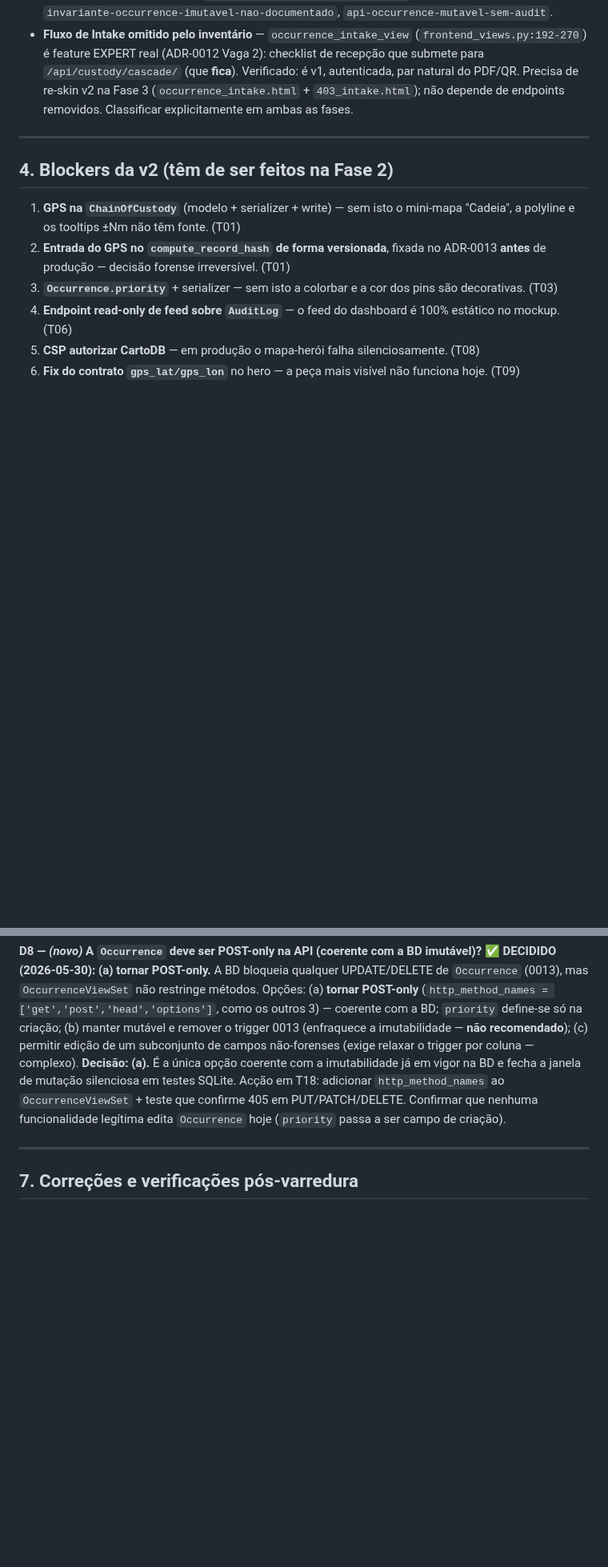
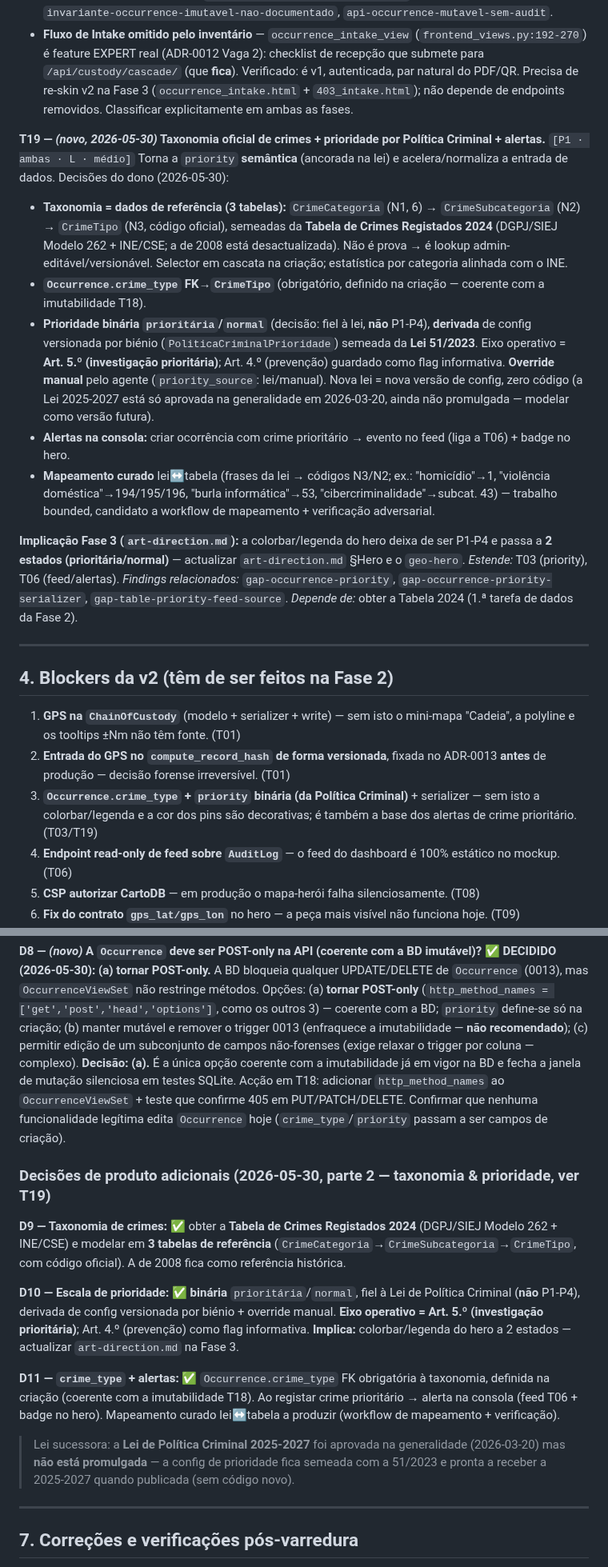
Before and after one commit to joao-pt/ForensiQ, a Markdown page: docs/refactor/REFACTOR_MANIFEST.md, 2 parts joined by grey strips. Shown at 80% size. Drawn GitHub-style; blank space fills up the shorter version.

Commit message:
docs(refactor): tema T19 — taxonomia oficial de crimes + prioridade da Política Criminal
Decisões de produto do dono (2026-05-30, parte 2), estendendo T03/T06:

- crime_type na Occurrence (FK), de taxonomia oficial em 3 níveis (categoria →
  subcategoria → tipo), semeada da Tabela de Crimes Registados 2024 (DGPJ/SIEJ
  Modelo 262 + INE/CSE); a de 2008 fica como referência histórica
- prioridade BINÁRIA prioritária/normal (fiel à Lei de Política Criminal, não
  P1-P4), derivada de config versionada por biénio (Lei 51/2023, eixo Art. 5.º
  investigação prioritária), com override manual
- alertas de consola para crimes prioritários (feed T06 + badge no hero)
- implica colorbar do hero a 2 estados — actualizar art-direction.md na Fase 3
- Lei 2025-2027 aprovada na generalidade (2026-03-20) mas ainda não promulgada;
  config preparada para a receber sem código novo

D9/D10/D11 registadas no §6. Mapeamento curado lei<->tabela a produzir.

```diff
--- a/docs/refactor/REFACTOR_MANIFEST.md
+++ b/docs/refactor/REFACTOR_MANIFEST.md
@@ -214,13 +215,23 @@ Dois itens que os 9 agentes não conectaram e a verificação directa expôs:
 - **`Occurrence` imutável em PG (0013) mas `OccurrenceViewSet` sem `http_method_names`** → a API expõe PUT/PATCH/DELETE que o trigger da BD recusa. Em produção dá 500; **em SQLite de teste passa silenciosamente a mutar prova**. Decidir tornar o ViewSet POST-only (coerente com os outros 3 e com a BD) — ver §6. *Findings:* `api-occurrence-mutavel-sem-audit` (elevado de info→**high**), `invariante-occurrence-imutavel-nao-documentado`, `api-occurrence-mutavel-sem-audit`.
 - **Fluxo de Intake omitido pelo inventário** — `occurrence_intake_view` (`frontend_views.py:192-270`) é feature EXPERT real (ADR-0012 Vaga 2): checklist de recepção que submete para `/api/custody/cascade/` (que **fica**). Verificado: é v1, autenticada, par natural do PDF/QR. Precisa de re-skin v2 na Fase 3 (`occurrence_intake.html` + `403_intake.html`); não depende de endpoints removidos. Classificar explicitamente em ambas as fases.
 
+**T19 — *(novo, 2026-05-30)* Taxonomia oficial de crimes + prioridade por Política Criminal + alertas.** `[P1 · ambas · L · médio]`
+Torna a `priority` **semântica** (ancorada na lei) e acelera/normaliza a entrada de dados. Decisões do dono (2026-05-30):
+- **Taxonomia = dados de referência (3 tabelas):** `CrimeCategoria` (N1, 6) → `CrimeSubcategoria` (N2) → `CrimeTipo` (N3, código oficial), semeadas da **Tabela de Crimes Registados 2024** (DGPJ/SIEJ Modelo 262 + INE/CSE; a de 2008 está desactualizada). Não é prova → é lookup admin-editável/versionável. Selector em cascata na criação; estatística por categoria alinhada com o INE.
+- **`Occurrence.crime_type` FK→`CrimeTipo`** (obrigatório, definido na criação — coerente com a imutabilidade T18).
+- **Prioridade binária `prioritária`/`normal`** (decisão: fiel à lei, **não** P1-P4), **derivada** de config versionada por biénio (`PoliticaCriminalPrioridade`) semeada da **Lei 51/2023**. Eixo operativo = **Art. 5.º (investigação prioritária)**; Art. 4.º (prevenção) guardado como flag informativa. **Override manual** pelo agente (`priority_source`: lei/manual). Nova lei = nova versão de config, zero código (a Lei 2025-2027 está só aprovada na generalidade em 2026-03-20, ainda não promulgada — modelar como versão futura).
+- **Alertas na consola:** criar ocorrência com crime prioritário → evento no feed (liga a T06) + badge no hero.
+- **Mapeamento curado** lei↔tabela (frases da lei → códigos N3/N2; ex.: "homicídio"→1, "violência doméstica"→194/195/196, "burla informática"→53, "cibercriminalidade"→subcat. 43) — trabalho bounded, candidato a workflow de mapeamento + verificação adversarial.
+
+**Implicação Fase 3 (`art-direction.md`):** a colorbar/legenda do hero deixa de ser P1-P4 e passa a **2 estados (prioritária/normal)** — actualizar `art-direction.md` §Hero e o `geo-hero`. *Estende:* T03 (priority), T06 (feed/alertas). *Findings relacionados:* `gap-occurrence-priority`, `gap-occurrence-priority-serializer`, `gap-table-priority-feed-source`. *Depende de:* obter a Tabela 2024 (1.ª tarefa de dados da Fase 2).
+
 ---
 
 ## 4. Blockers da v2 (têm de ser feitos na Fase 2)
 
 1. **GPS na `ChainOfCustody`** (modelo + serializer + write) — sem isto o mini-mapa "Cadeia", a polyline e os tooltips ±Nm não têm fonte. (T01)
 2. **Entrada do GPS no `compute_record_hash` de forma versionada**, fixada no ADR-0013 **antes** de produção — decisão forense irreversível. (T01)
-3. **`Occurrence.priority`** + serializer — sem isto a colorbar e a cor dos pins são decorativas. (T03)
+3. **`Occurrence.crime_type` + `priority` binária (da Política Criminal)** + serializer — sem isto a colorbar/legenda e a cor dos pins são decorativas; é também a base dos alertas de crime prioritário. (T03/T19)
 4. **Endpoint read-only de feed sobre `AuditLog`** — o feed do dashboard é 100% estático no mockup. (T06)
 5. **CSP autorizar CartoDB** — em produção o mapa-herói falha silenciosamente. (T08)
 6. **Fix do contrato `gps_lat/gps_lon`** no hero — a peça mais visível não funciona hoje. (T09)
@@ -284,7 +295,17 @@ Refinado pela verificação (§7): `seed_demo` usa **TRUNCATE** (não dispara `B
 **D8 — *(novo)* A `Occurrence` deve ser POST-only na API (coerente com a BD imutável)?** ✅ **DECIDIDO (2026-05-30): (a) tornar POST-only.**
 A BD bloqueia qualquer UPDATE/DELETE de `Occurrence` (0013), mas `OccurrenceViewSet` não restringe métodos.
 Opções: (a) **tornar POST-only** (`http_method_names = ['get','post','head','options']`, como os outros 3) — coerente com a BD; `priority` define-se só na criação; (b) manter mutável e remover o trigger 0013 (enfraquece a imutabilidade — **não recomendado**); (c) permitir edição de um subconjunto de campos não-forenses (exige relaxar o trigger por coluna — complexo).
-**Decisão: (a).** É a única opção coerente com a imutabilidade já em vigor na BD e fecha a janela de mutação silenciosa em testes SQLite. Acção em T18: adicionar `http_method_names` ao `OccurrenceViewSet` + teste que confirme 405 em PUT/PATCH/DELETE. Confirmar que nenhuma funcionalidade legítima edita `Occurrence` hoje (`priority` passa a ser campo de criação).
+**Decisão: (a).** É a única opção coerente com a imutabilidade já em vigor na BD e fecha a janela de mutação silenciosa em testes SQLite. Acção em T18: adicionar `http_method_names` ao `OccurrenceViewSet` + teste que confirme 405 em PUT/PATCH/DELETE. Confirmar que nenhuma funcionalidade legítima edita `Occurrence` hoje (`crime_type`/`priority` passam a ser campos de criação).
+
+### Decisões de produto adicionais (2026-05-30, parte 2 — taxonomia & prioridade, ver T19)
+
+**D9 — Taxonomia de crimes:** ✅ obter a **Tabela de Crimes Registados 2024** (DGPJ/SIEJ Modelo 262 + INE/CSE) e modelar em **3 tabelas de referência** (`CrimeCategoria`→`CrimeSubcategoria`→`CrimeTipo`, com código oficial). A de 2008 fica como referência histórica.
+
+**D10 — Escala de prioridade:** ✅ **binária** `prioritária`/`normal`, fiel à Lei de Política Criminal (**não** P1-P4), derivada de config versionada por biénio + override manual. **Eixo operativo = Art. 5.º (investigação prioritária)**; Art. 4.º (prevenção) como flag informativa. **Implica:** colorbar/legenda do hero a 2 estados — actualizar `art-direction.md` na Fase 3.
+
+**D11 — `crime_type` + alertas:** ✅ `Occurrence.crime_type` FK obrigatória à taxonomia, definida na criação (coerente com a imutabilidade T18). Ao registar crime prioritário → alerta na consola (feed T06 + badge no hero). Mapeamento curado lei↔tabela a produzir (workflow de mapeamento + verificação).
+
+> Lei sucessora: a **Lei de Política Criminal 2025-2027** foi aprovada na generalidade (2026-03-20) mas **não está promulgada** — a config de prioridade fica semeada com a 51/2023 e pronta a receber a 2025-2027 quando publicada (sem código novo).
 
 ---
 
```
Also changed, not shown: other parts of docs/refactor/REFACTOR_MANIFEST.md (+5 -4 lines).
